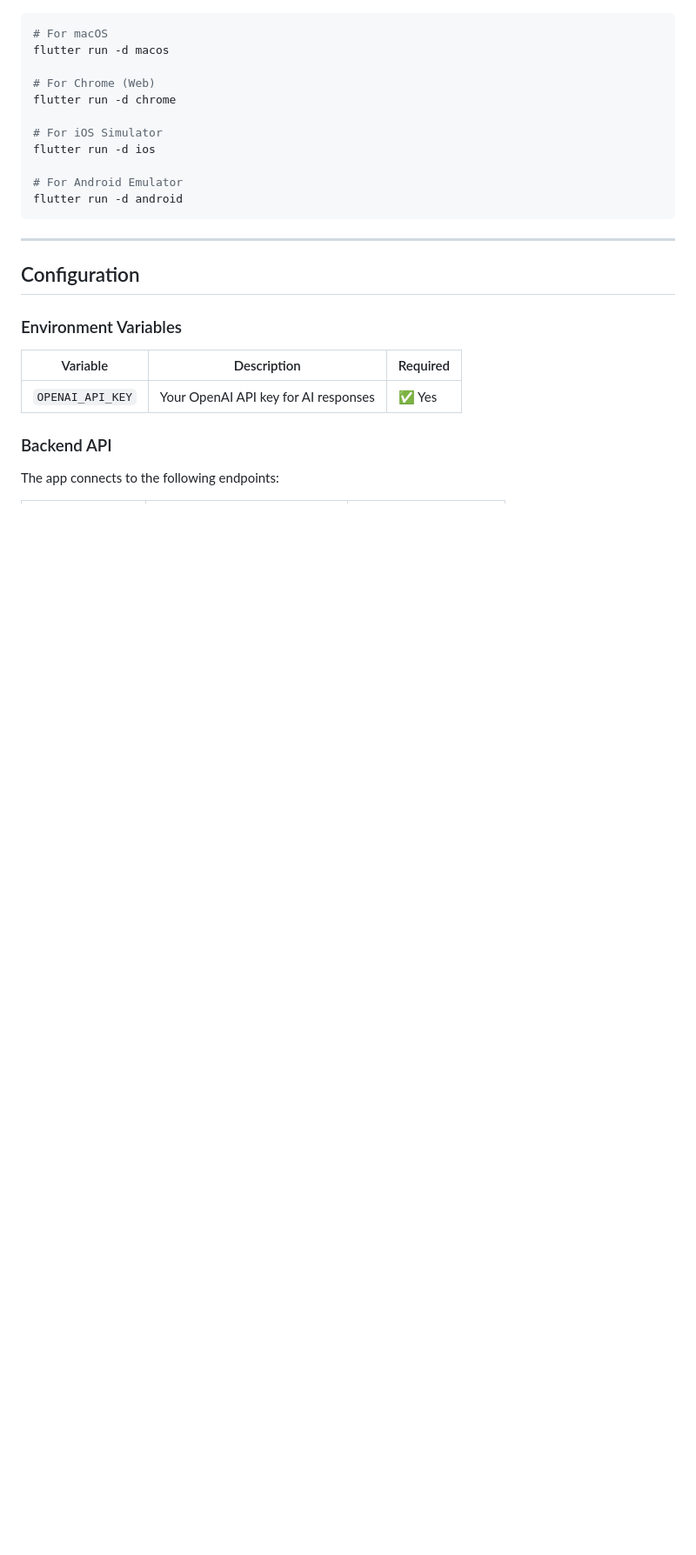
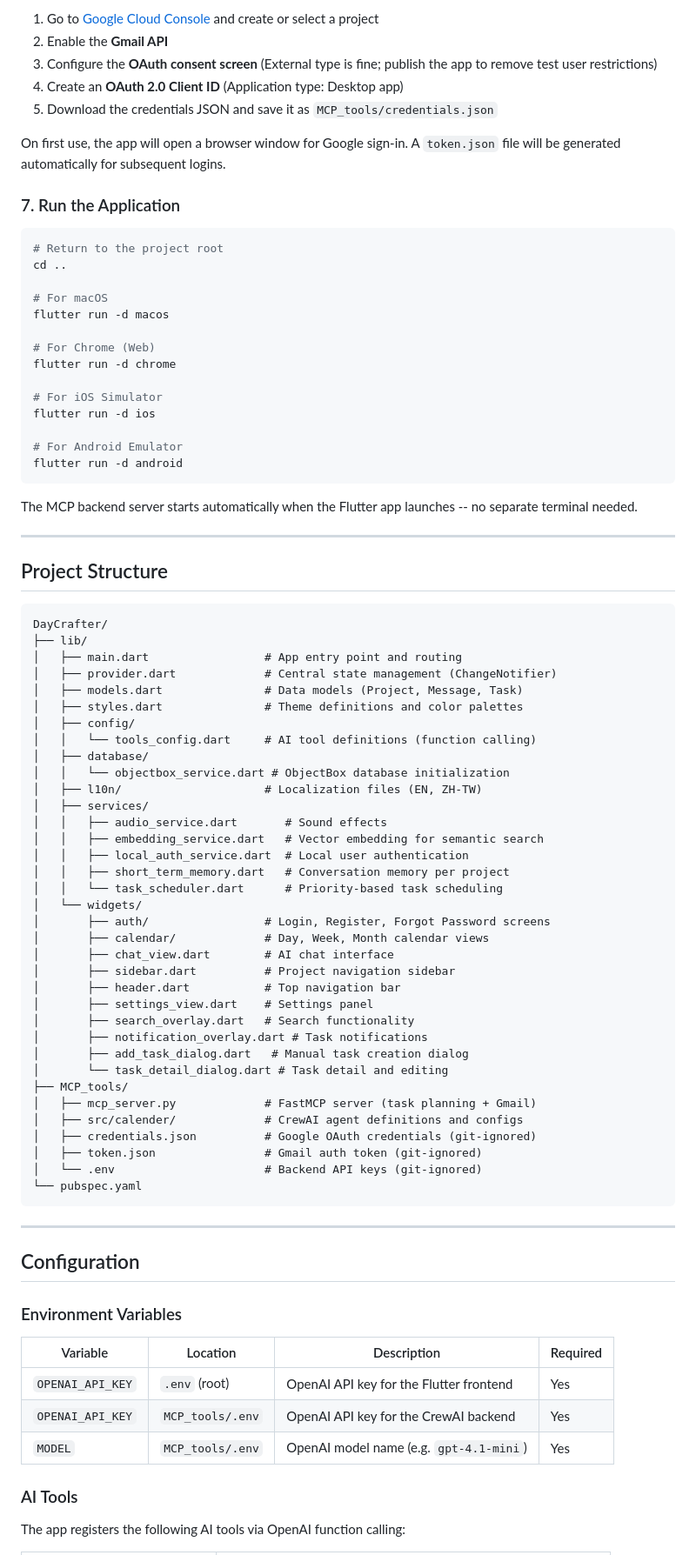
Before and after one commit to austin20010423/DayCrafter, a Markdown page: README.md, the part around one of its changes. Shown at 87% size. GitHub-like rendering; blank space fills up the shorter version.

````diff
--- a/README.md
+++ b/README.md
@@ -123,3 +150,17 @@ cd CrewAI-Calendar-API
+1. Go to [Google Cloud Console](https://console.cloud.google.com/) and create or select a project
+2. Enable the **Gmail API**
+3. Configure the **OAuth consent screen** (External type is fine; publish the app to remove test user restrictions)
+4. Create an **OAuth 2.0 Client ID** (Application type: Desktop app)
+5. Download the credentials JSON and save it as `MCP_tools/credentials.json`
+
+On first use, the app will open a browser window for Google sign-in. A `token.json` file will be generated automatically for subsequent logins.
+
+### 7. Run the Application
+
+```bash
+# Return to the project root
+cd ..
+
 # For macOS
 flutter run -d macos
 
@@ -133,17 +174,63 @@ flutter run -d ios
 flutter run -d android
 ```
 
+The MCP backend server starts automatically when the Flutter app launches -- no separate terminal needed.
+
+---
+
+## Project Structure
+
+```
+DayCrafter/
+├── lib/
+│   ├── main.dart                 # App entry point and routing
+│   ├── provider.dart             # Central state management (ChangeNotifier)
+│   ├── models.dart               # Data models (Project, Message, Task)
+│   ├── styles.dart               # Theme definitions and color palettes
+│   ├── config/
+│   │   └── tools_config.dart     # AI tool definitions (function calling)
+│   ├── database/
+│   │   └── objectbox_service.dart # ObjectBox database initialization
+│   ├── l10n/                     # Localization files (EN, ZH-TW)
+│   ├── services/
+│   │   ├── audio_service.dart       # Sound effects
+│   │   ├── embedding_service.dart   # Vector embedding for semantic search
+│   │   ├── local_auth_service.dart  # Local user authentication
+│   │   ├── short_term_memory.dart   # Conversation memory per project
+│   │   └── task_scheduler.dart      # Priority-based task scheduling
+│   └── widgets/
+│       ├── auth/                 # Login, Register, Forgot Password screens
+│       ├── calendar/             # Day, Week, Month calendar views
+│       ├── chat_view.dart        # AI chat interface
+│       ├── sidebar.dart          # Project navigation sidebar
+│       ├── header.dart           # Top navigation bar
+│       ├── settings_view.dart    # Settings panel
+│       ├── search_overlay.dart   # Search functionality
+│       ├── notification_overlay.dart # Task notifications
+│       ├── add_task_dialog.dart   # Manual task creation dialog
+│       └── task_detail_dialog.dart # Task detail and editing
+├── MCP_tools/
+│   ├── mcp_server.py             # FastMCP server (task planning + Gmail)
+│   ├── src/calender/             # CrewAI agent definitions and configs
+│   ├── credentials.json          # Google OAuth credentials (git-ignored)
+│   ├── token.json                # Gmail auth token (git-ignored)
+│   └── .env                      # Backend API keys (git-ignored)
+└── pubspec.yaml
+```
+
 ---
 
 ## Configuration
 
 ### Environment Variables
 
-| Variable | Description | Required |
-|----------|-------------|----------|
-| `OPENAI_API_KEY` | Your OpenAI API key for AI responses | ✅ Yes |
+| Variable | Location | Description | Required |
+|---|---|---|---|
+| `OPENAI_API_KEY` | `.env` (root) | OpenAI API key for the Flutter frontend | Yes |
+| `OPENAI_API_KEY` | `MCP_tools/.env` | OpenAI API key for the CrewAI backend | Yes |
+| `MODEL` | `MCP_tools/.env` | OpenAI model name (e.g. `gpt-4.1-mini`) | Yes |
 
-### Backend API
+### AI Tools
 
-The app connects to the following endpoints:
+The app registers the following AI tools via OpenAI function calling:
 
````
Also changed, not shown: other parts of README.md (+124 -76 lines).
